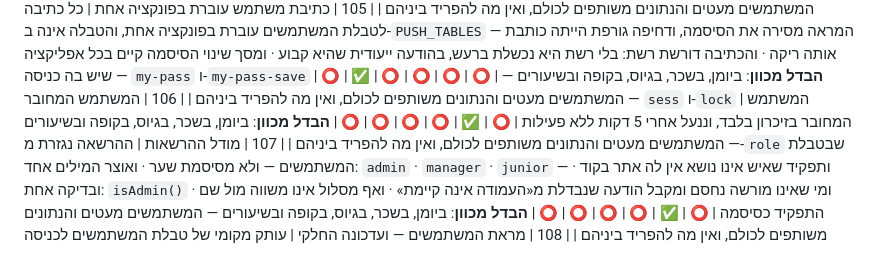
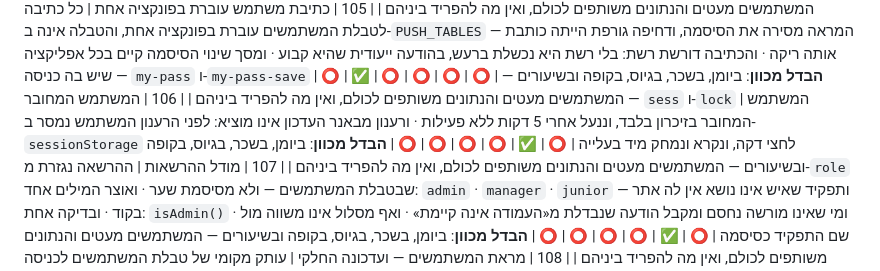
Before and after one commit to ygtotlrl-lab/shiurim, a Markdown page: TABLE.md, the part around the change. Rendered like a GitHub page.

Commit message:
טבלה: שורה 106 — רענון מבאנר העדכון אינו מוציא (מסירה ב-sessionStorage לחצי דקה)
Co-Authored-By: Claude Opus 5.5 <noreply@anthropic.com>
Claude-Session: https://claude.ai/code/session_014pm7ydNFe3GEkkMPhCsZxv

```diff
--- a/TABLE.md
+++ b/TABLE.md
@@ -153,7 +153,7 @@
 | | ↳ שכבה ⟵ כתיבת משתמש ⟵ מחובר ⟵ הרשאות ⟵ מראה ⟵ טביעה ⟵ אופליין ⟵ סודות | | | | | | | | |
 | 104 | שכבת כניסה | כניסה · החלפת משתמש · שינוי סיסמה · ומבנה הטופס אחיד — `<form>` בכולן או באף אחת: שני מימושים לאותה יכולת הם שתי התנהגויות במקש · והשכבה אחת, וההקשר שלה נגזר מהתצורה | ⭕ | ✅ | ⭕ | ⭕ | ⭕ | ⭕ | **הבדל מכוון**: ביומן, בשכר, בגיוס, בקופה ובשיעורים — המשתמשים מעטים והנתונים משותפים לכולם, ואין מה להפריד ביניהם |
 | 105 | כתיבת משתמש עוברת בפונקציה אחת | כל כתיבה לטבלת המשתמשים עוברת בפונקציה אחת, והטבלה אינה ב-`PUSH_TABLES` — המראה מסירה את הסיסמה, ודחיפה גורפת הייתה כותבת אותה ריקה · והכתיבה דורשת רשת: בלי רשת היא נכשלת ברעש, בהודעה ייעודית שהיא קבוע · ומסך שינוי הסיסמה קיים בכל אפליקציה שיש בה כניסה — `my-pass` ו-`my-pass-save` | ⭕ | ✅ | ⭕ | ⭕ | ⭕ | ⭕ | **הבדל מכוון**: ביומן, בשכר, בגיוס, בקופה ובשיעורים — המשתמשים מעטים והנתונים משותפים לכולם, ואין מה להפריד ביניהם |
-| 106 | המשתמש המחובר — `sess` ו-`lock` | המשתמש המחובר בזיכרון בלבד, וננעל אחרי 5 דקות ללא פעילות | ⭕ | ✅ | ⭕ | ⭕ | ⭕ | ⭕ | **הבדל מכוון**: ביומן, בשכר, בגיוס, בקופה ובשיעורים — המשתמשים מעטים והנתונים משותפים לכולם, ואין מה להפריד ביניהם |
+| 106 | המשתמש המחובר — `sess` ו-`lock` | המשתמש המחובר בזיכרון בלבד, וננעל אחרי 5 דקות ללא פעילות · ורענון מבאנר העדכון אינו מוציא: לפני הרענון המשתמש נמסר ב-`sessionStorage` לחצי דקה, ונקרא ונמחק מיד בעלייה | ⭕ | ✅ | ⭕ | ⭕ | ⭕ | ⭕ | **הבדל מכוון**: ביומן, בשכר, בגיוס, בקופה ובשיעורים — המשתמשים מעטים והנתונים משותפים לכולם, ואין מה להפריד ביניהם |
 | 107 | מודל ההרשאות | ההרשאה נגזרת מ-`role` שבטבלת המשתמשים — ולא מסיסמת שער · ואוצר המילים אחד: `admin` · `manager` · `junior` — ותפקיד שאיש אינו נושא אין לה אתר בקוד · ובדיקה אחת: `isAdmin()` · ומי שאינו מורשה נחסם ומקבל הודעה שנבדלת מ«העמודה אינה קיימת» · ואף מסלול אינו משווה מול שם התפקיד כסיסמה | ⭕ | ✅ | ⭕ | ⭕ | ⭕ | ⭕ | **הבדל מכוון**: ביומן, בשכר, בגיוס, בקופה ובשיעורים — המשתמשים מעטים והנתונים משותפים לכולם, ואין מה להפריד ביניהם |
 | 108 | מראת המשתמשים — ועדכונה החלקי | עותק מקומי של טבלת המשתמשים לכניסה אופליין, במפתח אחד: `<קידומת>_mirror_users` · והמראה נושאת `pass_salt` ו-`pass_fp` בלבד, ולעולם לא את הסיסמה — גם בעדכון חלקי · וכניסה אופליין עובדת לכל משתמש · והכניסה המקוונת והשלמת הטביעה מעדכנות את שורתן בלי משיכה מלאה · והמעבר לדיסק בנקודה אחת | ⭕ | ✅ | ⭕ | ⭕ | ⭕ | ⭕ | **הבדל מכוון**: ביומן, בשכר, בגיוס, בקופה ובשיעורים — המשתמשים מעטים והנתונים משותפים לכולם, ואין מה להפריד ביניהם |
 | 109 | טביעת הסיסמה — `PBKDF2` ומלח | 100,000 סיבובים · SHA-256 · טביעה של 256 ביט · ומלח אקראי לכל משתמש — `pass_salt` | ⭕ | ✅ | ⭕ | ⭕ | ⭕ | ⭕ | **הבדל מכוון**: ביומן, בשכר, בגיוס, בקופה ובשיעורים — המשתמשים מעטים והנתונים משותפים לכולם, ואין מה להפריד ביניהם |
```
